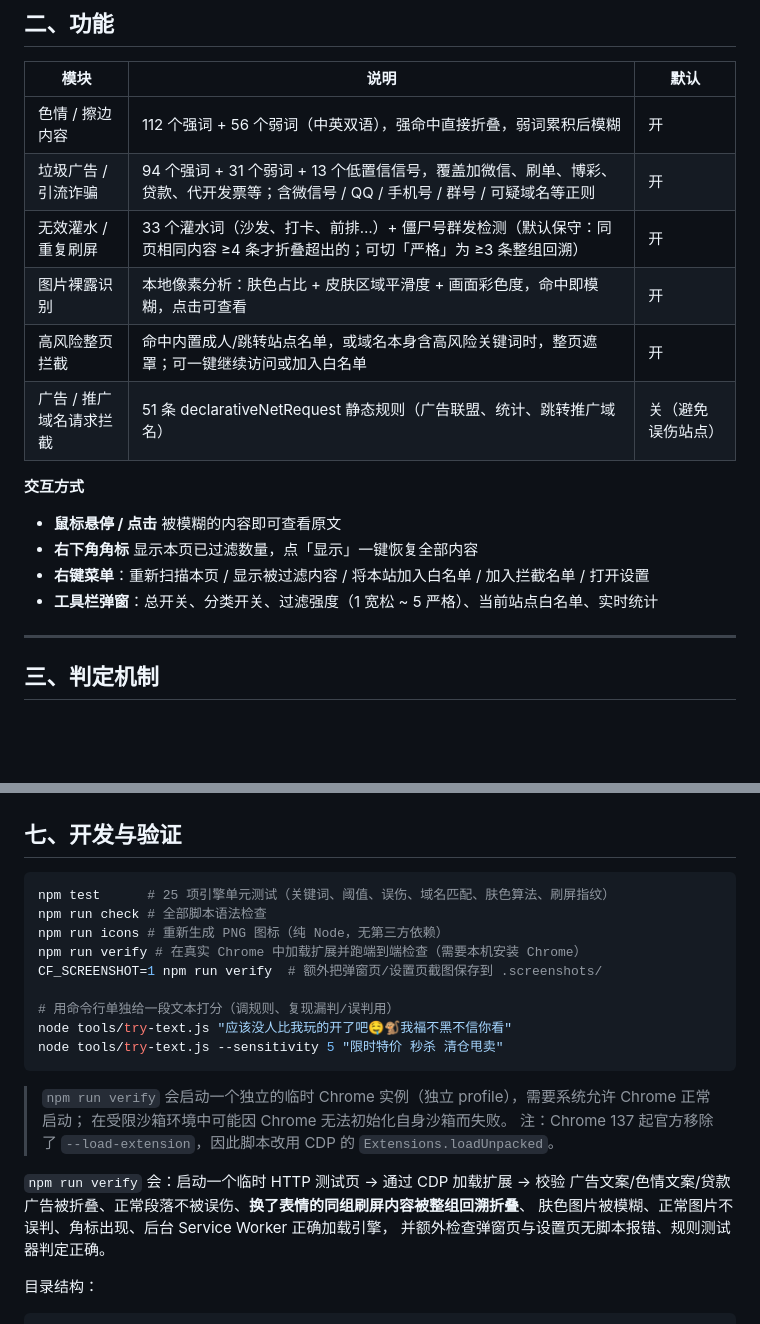
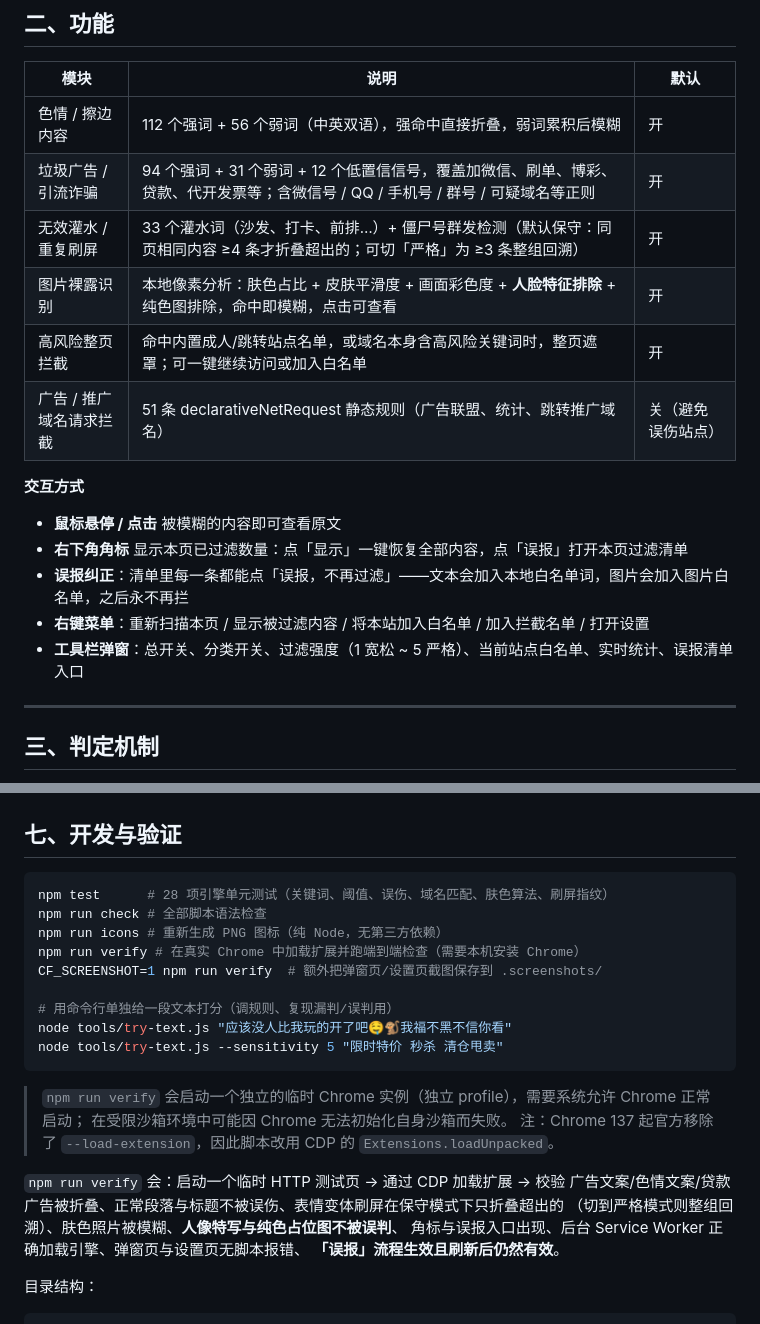
Before and after one commit to harodggg/jingwangzhushou, a Markdown page: README.md, 2 parts joined by grey strips. GitHub-like rendering; blank space fills up the shorter version.

````diff
--- a/README.md
+++ b/README.md
@@ -33,18 +33,19 @@
 | 模块 | 说明 | 默认 |
 | --- | --- | --- |
 | 色情 / 擦边内容 | 112 个强词 + 56 个弱词（中英双语），强命中直接折叠，弱词累积后模糊 | 开 |
-| 垃圾广告 / 引流诈骗 | 94 个强词 + 31 个弱词 + 13 个低置信信号，覆盖加微信、刷单、博彩、贷款、代开发票等；含微信号 / QQ / 手机号 / 群号 / 可疑域名等正则 | 开 |
+| 垃圾广告 / 引流诈骗 | 94 个强词 + 31 个弱词 + 12 个低置信信号，覆盖加微信、刷单、博彩、贷款、代开发票等；含微信号 / QQ / 手机号 / 群号 / 可疑域名等正则 | 开 |
 | 无效灌水 / 重复刷屏 | 33 个灌水词（沙发、打卡、前排…）+ 僵尸号群发检测（默认保守：同页相同内容 ≥4 条才折叠超出的；可切「严格」为 ≥3 条整组回溯） | 开 |
-| 图片裸露识别 | 本地像素分析：肤色占比 + 皮肤区域平滑度 + 画面彩色度，命中即模糊，点击可查看 | 开 |
+| 图片裸露识别 | 本地像素分析：肤色占比 + 皮肤平滑度 + 画面彩色度 + **人脸特征排除** + 纯色图排除，命中即模糊，点击可查看 | 开 |
 | 高风险整页拦截 | 命中内置成人/跳转站点名单，或域名本身含高风险关键词时，整页遮罩；可一键继续访问或加入白名单 | 开 |
 | 广告 / 推广域名请求拦截 | 51 条 declarativeNetRequest 静态规则（广告联盟、统计、跳转推广域名） | 关（避免误伤站点） |
 
 **交互方式**
 
 - **鼠标悬停 / 点击** 被模糊的内容即可查看原文
-- **右下角角标** 显示本页已过滤数量，点「显示」一键恢复全部内容
+- **右下角角标** 显示本页已过滤数量：点「显示」一键恢复全部内容，点「误报」打开本页过滤清单
+- **误报纠正**：清单里每一条都能点「误报，不再过滤」——文本会加入本地白名单词，图片会加入图片白名单，之后永不再拦
 - **右键菜单**：重新扫描本页 / 显示被过滤内容 / 将本站加入白名单 / 加入拦截名单 / 打开设置
-- **工具栏弹窗**：总开关、分类开关、过滤强度（1 宽松 ~ 5 严格）、当前站点白名单、实时统计
+- **工具栏弹窗**：总开关、分类开关、过滤强度（1 宽松 ~ 5 严格）、当前站点白名单、实时统计、误报清单入口
 
 ---
 
@@ -121,7 +139,7 @@
 ## 七、开发与验证
 
 ```bash
-npm test      # 25 项引擎单元测试（关键词、阈值、误伤、域名匹配、肤色算法、刷屏指纹）
+npm test      # 28 项引擎单元测试（关键词、阈值、误伤、域名匹配、肤色算法、刷屏指纹）
 npm run check # 全部脚本语法检查
 npm run icons # 重新生成 PNG 图标（纯 Node，无第三方依赖）
 npm run verify # 在真实 Chrome 中加载扩展并跑端到端检查（需要本机安装 Chrome）
@@ -137,9 +155,10 @@ node tools/try-text.js --sensitivity 5 "限时特价 秒杀 清仓甩卖"
 > 注：Chrome 137 起官方移除了 `--load-extension`，因此脚本改用 CDP 的 `Extensions.loadUnpacked`。
 
 `npm run verify` 会：启动一个临时 HTTP 测试页 → 通过 CDP 加载扩展 → 校验
-广告文案/色情文案/贷款广告被折叠、正常段落不被误伤、**换了表情的同组刷屏内容被整组回溯折叠**、
-肤色图片被模糊、正常图片不误判、角标出现、后台 Service Worker 正确加载引擎，
-并额外检查弹窗页与设置页无脚本报错、规则测试器判定正确。
+广告文案/色情文案/贷款广告被折叠、正常段落与标题不被误伤、表情变体刷屏在保守模式下只折叠超出的
+（切到严格模式则整组回溯）、肤色照片被模糊、**人像特写与纯色占位图不被误判**、
+角标与误报入口出现、后台 Service Worker 正确加载引擎、弹窗页与设置页无脚本报错、
+**「误报」流程生效且刷新后仍然有效**。
 
 目录结构：
 
````
Also changed, not shown: other parts of README.md (+23 -6 lines), docs/preview-options.png, docs/preview-popup.png, 11 other files.
